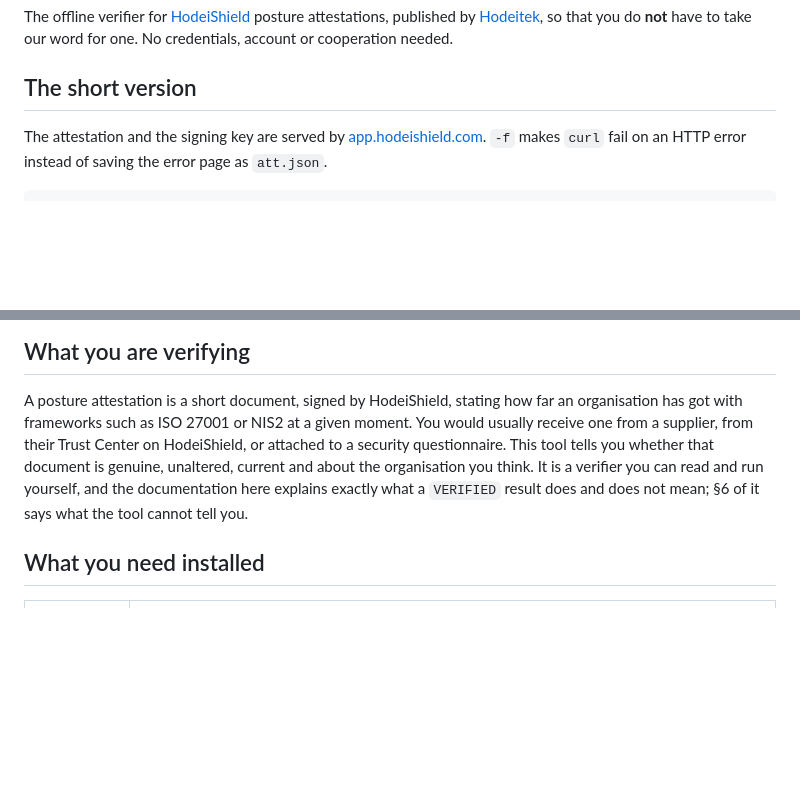
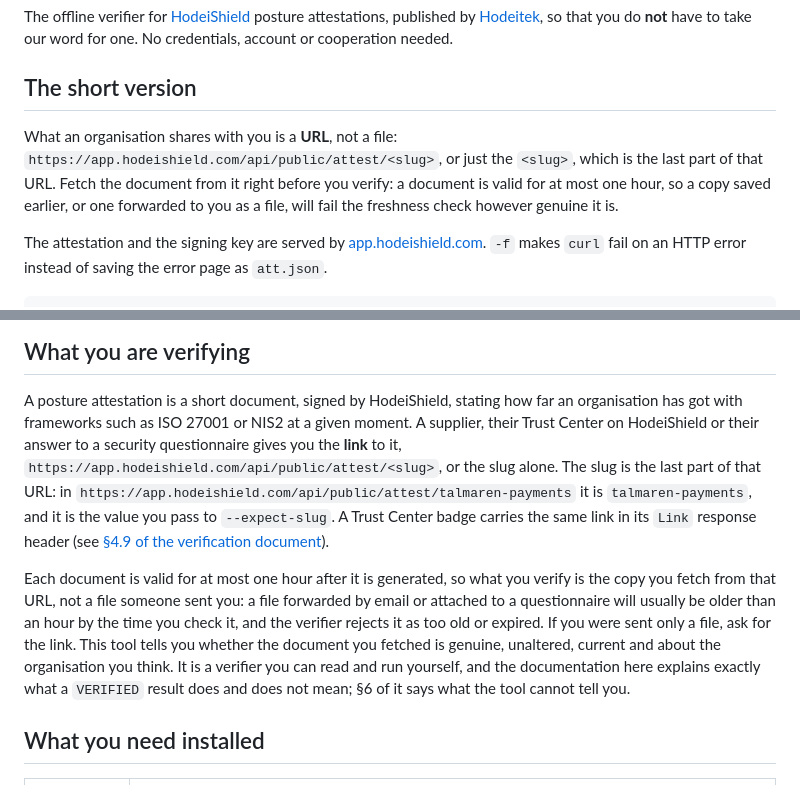
Before and after one commit to Hodeitek/hodeishield-attest-verifier, a Markdown page: README.md, 2 parts joined by grey strips. Drawn GitHub-style; blank space fills up the shorter version.

Commit message:
docs: readme presents a forwarded attestation file as verifiable
A document is valid for at most one hour (expiresAt - generatedAt is capped
at 3600 s and the verifier rejects anything older by default), so a file
forwarded by email or attached to a questionnaire fails as too old or
expired even when it is genuine. The README described exactly that as the
usual way to receive one.

State that what is shared is the URL /api/public/attest/<slug>, or the slug,
how to read the slug off that URL (and off a Trust Center badge's Link
header), and that the document must be fetched right before verifying. The
same correction applies to the comment in §4.1 of the verification document.
The live example is unchanged; tests/live.sh passes.

Closes #31

Signed-off-by: d0ubl3g <48954024+d0ubl3g@users.noreply.github.com>

```diff
--- a/README.md
+++ b/README.md
@@ -13,6 +13,13 @@ attestations, published by [Hodeitek](https://hodeitek.com), so that you do
 needed.
 
 ## The short version
+
+What an organisation shares with you is a **URL**, not a file:
+`https://app.hodeishield.com/api/public/attest/<slug>`, or just the `<slug>`,
+which is the last part of that URL. Fetch the document from it right before you
+verify: a document is valid for at most one hour, so a copy saved earlier, or
+one forwarded to you as a file, will fail the freshness check however genuine
+it is.
 
 The attestation and the signing key are served by
 [app.hodeishield.com](https://app.hodeishield.com). `-f` makes `curl` fail on an
@@ -37,10 +44,22 @@ document names its own issuer, and only you can say which one you trust.
 
 A posture attestation is a short document, signed by HodeiShield, stating how
 far an organisation has got with frameworks such as ISO 27001 or NIS2 at a given
-moment. You would usually receive one from a supplier, from their Trust Center
-on HodeiShield, or attached to a security questionnaire. This tool tells you
-whether that document is genuine, unaltered, current and about the organisation
-you think. It is a verifier you can read and run yourself, and the documentation
+moment. A supplier, their Trust Center on HodeiShield or their answer to a
+security questionnaire gives you the **link** to it,
+`https://app.hodeishield.com/api/public/attest/<slug>`, or the slug alone. The
+slug is the last part of that URL: in
+`https://app.hodeishield.com/api/public/attest/talmaren-payments` it is
+`talmaren-payments`, and it is the value you pass to `--expect-slug`. A Trust
+Center badge carries the same link in its `Link` response header (see
+[§4.9 of the verification document](docs/security/attest-verification.md#49-checking-an-embedded-badge-against-the-attestation)).
+
+Each document is valid for at most one hour after it is generated, so what you
+verify is the copy you fetch from that URL, not a file someone sent you: a file
+forwarded by email or attached to a questionnaire will usually be older than an
+hour by the time you check it, and the verifier rejects it as too old or
+expired. If you were sent only a file, ask for the link. This tool tells you
+whether the document you fetched is genuine, unaltered, current and about the
+organisation you think. It is a verifier you can read and run yourself, and the documentation
 here explains exactly what a `VERIFIED` result does and does not mean; §6 of it
 says what the tool cannot tell you.
 
```
Also changed, not shown: docs/security/attest-verification.md (+3 -2 lines).
